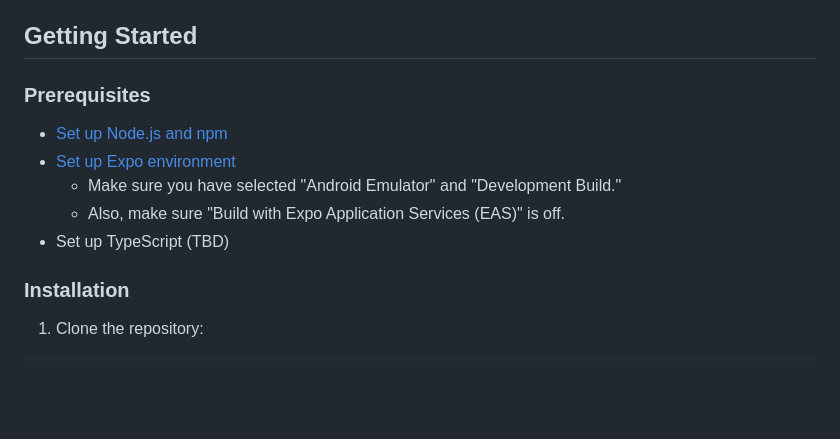
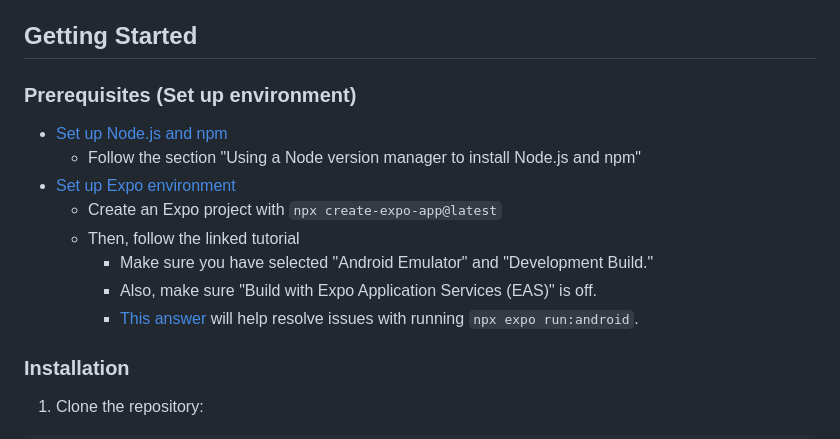
Before and after one commit to trappaly/StressLess, a Markdown page: README.md, the part around the change. Rendered like a GitHub page; blank space fills up the shorter version.

Commit message:
Update README.md with full environment setup information

```diff
--- a/README.md
+++ b/README.md
@@ -65,13 +65,16 @@ StressLess/
 
 ## Getting Started
 
-### Prerequisites
+### Prerequisites (Set up environment)
 
 - [Set up Node.js and npm](https://docs.npmjs.com/downloading-and-installing-node-js-and-npm)
+  - Follow the section "Using a Node version manager to install Node.js and npm"
 - [Set up Expo environment](https://docs.expo.dev/get-started/set-up-your-environment/?mode=development-build&platform=android&device=simulated&buildEnv=local)
-  - Make sure you have selected "Android Emulator" and "Development Build."
-  - Also, make sure "Build with Expo Application Services (EAS)" is off.
-- Set up TypeScript (TBD)
+  - Create an Expo project with `npx create-expo-app@latest`
+  - Then, follow the linked tutorial
+    - Make sure you have selected "Android Emulator" and "Development Build."
+    - Also, make sure "Build with Expo Application Services (EAS)" is off.
+    - [This answer](https://stackoverflow.com/a/48155800) will help resolve issues with running `npx expo run:android`.
 
 ### Installation
 
```
